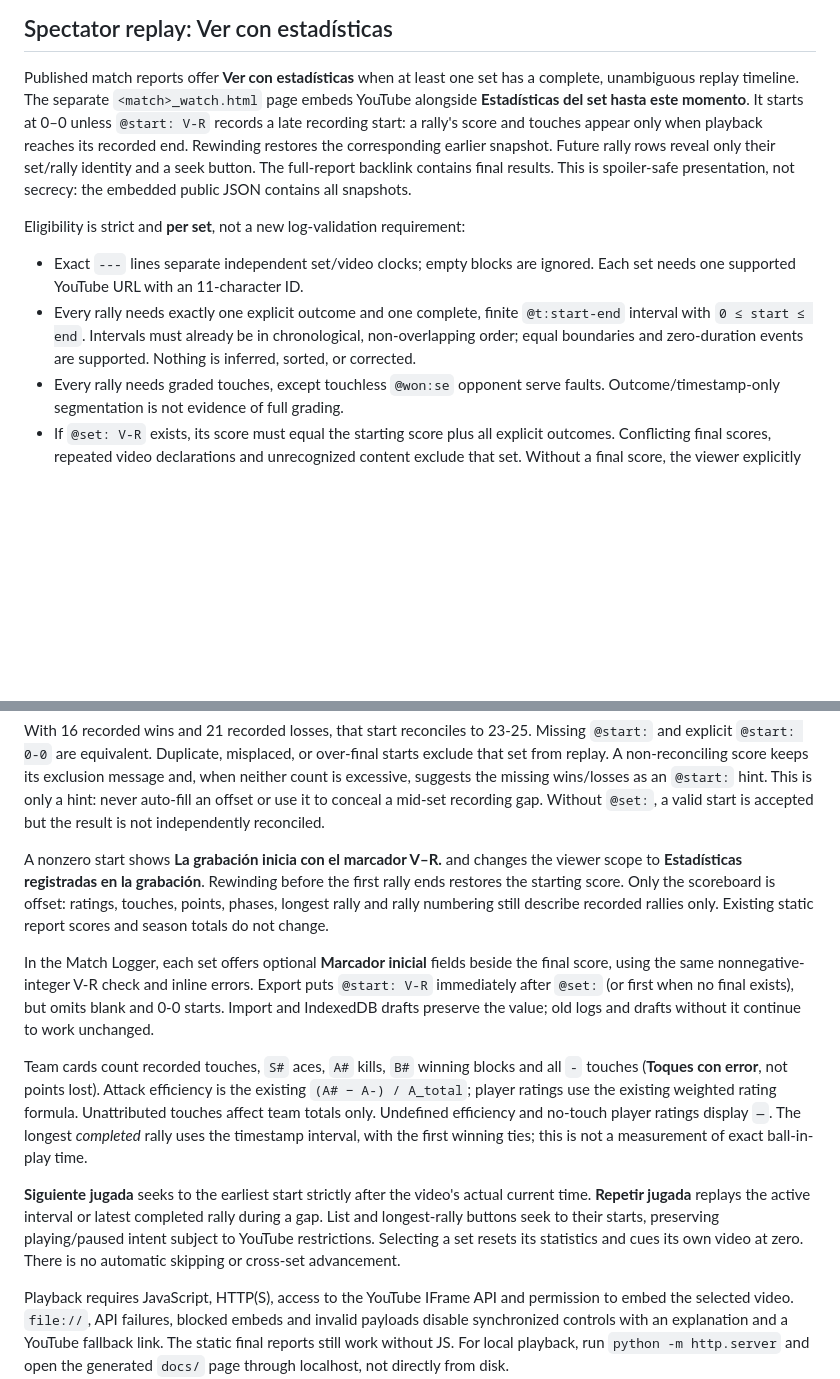
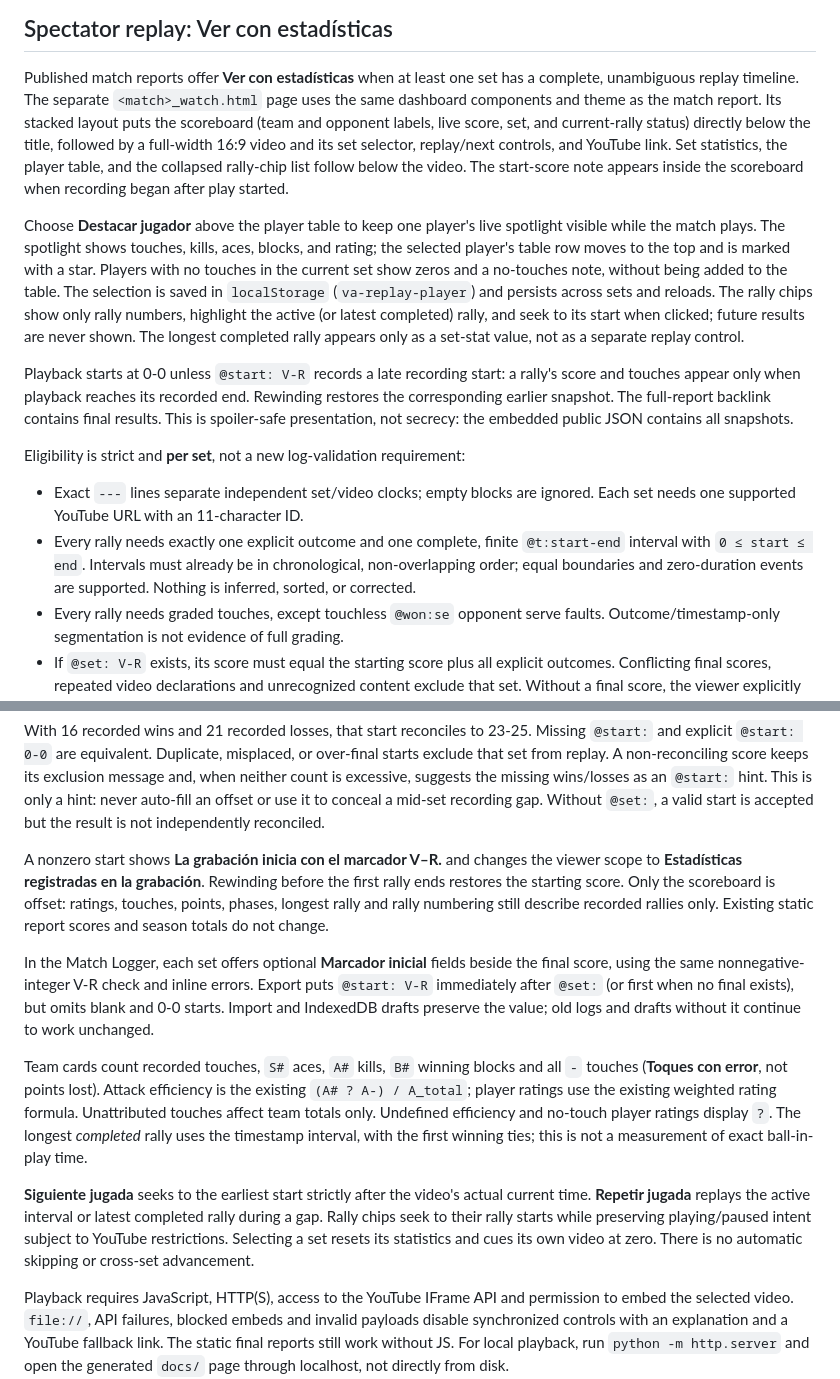
Before and after one commit to lopez12/volleyball_analytics, a Markdown page: README.md, 2 parts joined by grey strips. Rendered like a GitHub page; blank space fills up the shorter version.

Commit message:
docs: describe redesigned spectator viewer
Co-authored-by: Copilot <223556219+Copilot@users.noreply.github.com>

```diff
--- a/README.md
+++ b/README.md
@@ -390,12 +390,30 @@ Theming is pure CSS custom properties plus a tiny inline script — no build ste
 
 Published match reports offer **Ver con estadísticas** when at least one set
 has a complete, unambiguous replay timeline. The separate `<match>_watch.html`
-page embeds YouTube alongside **Estadísticas del set hasta este momento**.
-It starts at 0–0 unless `@start: V-R` records a late recording start: a rally's score and touches appear only when playback reaches
-its recorded end. Rewinding restores the corresponding earlier snapshot.
-Future rally rows reveal only their set/rally identity and a seek button.
-The full-report backlink contains final results. This is spoiler-safe
-presentation, not secrecy: the embedded public JSON contains all snapshots.
+page uses the same dashboard components and theme as the match report. Its
+stacked layout puts the scoreboard (team and opponent labels, live score, set,
+and current-rally status) directly below the title, followed by a full-width
+16:9 video and its set selector, replay/next controls, and YouTube link. Set
+statistics, the player table, and the collapsed rally-chip list follow below
+the video. The start-score note appears inside the scoreboard when recording
+began after play started.
+
+Choose **Destacar jugador** above the player table to keep one player's live
+spotlight visible while the match plays. The spotlight shows touches, kills,
+aces, blocks, and rating; the selected player's table row moves to the top and
+is marked with a star. Players with no touches in the current set show zeros
+and a no-touches note, without being added to the table. The selection is saved
+in `localStorage` (`va-replay-player`) and persists across sets and reloads.
+The rally chips show only rally numbers, highlight the active (or latest
+completed) rally, and seek to its start when clicked; future results are never
+shown. The longest completed rally appears only as a set-stat value, not as a
+separate replay control.
+
+Playback starts at 0-0 unless `@start: V-R` records a late recording start: a
+rally's score and touches appear only when playback reaches its recorded end.
+Rewinding restores the corresponding earlier snapshot. The full-report backlink
+contains final results. This is spoiler-safe presentation, not secrecy: the
+embedded public JSON contains all snapshots.
 
 Eligibility is strict and **per set**, not a new log-validation requirement:
 
@@ -404,7 +422,7 @@ Eligibility is strict and **per set**, not a new log-validation requirement:
 - Every rally needs exactly one explicit outcome and one complete, finite
   `@t:start-end` interval with `0 ≤ start ≤ end`. Intervals must already be in
   chronological, non-overlapping order; equal boundaries and zero-duration
-  events are supported. Nothing is inferred, sorted, or corrected.
+events are supported. Nothing is inferred, sorted, or corrected.
 - Every rally needs graded touches, except touchless `@won:se` opponent serve
   faults. Outcome/timestamp-only segmentation is not evidence of full grading.
 - If `@set: V-R` exists, its score must equal the starting score plus all explicit outcomes. Conflicting
@@ -434,10 +452,11 @@ or use it to conceal a mid-set recording gap. Without `@set:`, a valid start is
 accepted but the result is not independently reconciled.
 
 A nonzero start shows **La grabación inicia con el marcador V–R.** and changes
-the viewer scope to **Estadísticas registradas en la grabación**. Rewinding before
-the first rally ends restores the starting score. Only the scoreboard is offset:
-ratings, touches, points, phases, longest rally and rally numbering still describe
-recorded rallies only. Existing static report scores and season totals do not change.
+the viewer scope to **Estadísticas registradas en la grabación**. Rewinding
+before the first rally ends restores the starting score. Only the scoreboard is
+offset: ratings, touches, points, phases, longest rally and rally numbering
+still describe recorded rallies only. Existing static report scores and season
+totals do not change.
 
 In the Match Logger, each set offers optional **Marcador inicial** fields beside
 the final score, using the same nonnegative-integer V-R check and inline errors.
@@ -447,18 +466,18 @@ old logs and drafts without it continue to work unchanged.
 
 Team cards count recorded touches, `S#` aces, `A#` kills, `B#` winning blocks
 and all `-` touches (**Toques con error**, not points lost). Attack efficiency
-is the existing `(A# − A-) / A_total`; player ratings use the existing weighted
+is the existing `(A# ? A-) / A_total`; player ratings use the existing weighted
 rating formula. Unattributed touches affect team totals only. Undefined
-efficiency and no-touch player ratings display `—`. The longest *completed*
+efficiency and no-touch player ratings display `?`. The longest *completed*
 rally uses the timestamp interval, with the first winning ties; this is not a
 measurement of exact ball-in-play time.
 
 **Siguiente jugada** seeks to the earliest start strictly after the video's
 actual current time. **Repetir jugada** replays the active interval or latest
-completed rally during a gap. List and longest-rally buttons seek to their
-starts, preserving playing/paused intent subject to YouTube restrictions.
-Selecting a set resets its statistics and cues its own video at zero. There is
-no automatic skipping or cross-set advancement.
+completed rally during a gap. Rally chips seek to their rally starts while
+preserving playing/paused intent subject to YouTube restrictions. Selecting a
+set resets its statistics and cues its own video at zero. There is no automatic
+skipping or cross-set advancement.
 
 Playback requires JavaScript, HTTP(S), access to the YouTube IFrame API and
 permission to embed the selected video. `file://`, API failures, blocked
```
